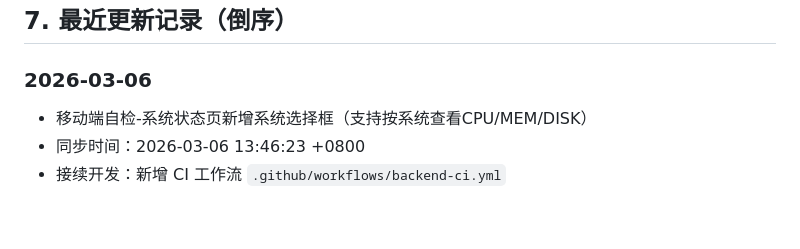
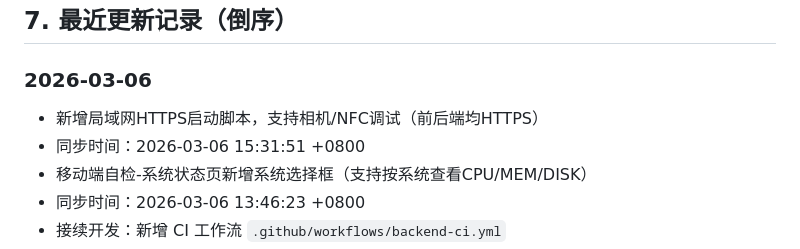
Before and after one commit to silphonxf/Aegis, a Markdown page: docs/AGENT_CONTEXT.md, the part around the change. Drawn GitHub-style; blank space fills up the shorter version.

Commit message:
docs: sync Aegis agent context

```diff
--- a/docs/AGENT_CONTEXT.md
+++ b/docs/AGENT_CONTEXT.md
@@ -75,6 +75,8 @@ Aegis 是一个运维助手系统，包含：
 ## 7. 最近更新记录（倒序）
 
 ### 2026-03-06
+- 新增局域网HTTPS启动脚本，支持相机/NFC调试（前后端均HTTPS）
+- 同步时间：2026-03-06 15:31:51 +0800
 - 移动端自检-系统状态页新增系统选择框（支持按系统查看CPU/MEM/DISK）
 - 同步时间：2026-03-06 13:46:23 +0800
 - 接续开发：新增 CI 工作流 `.github/workflows/backend-ci.yml`
```
